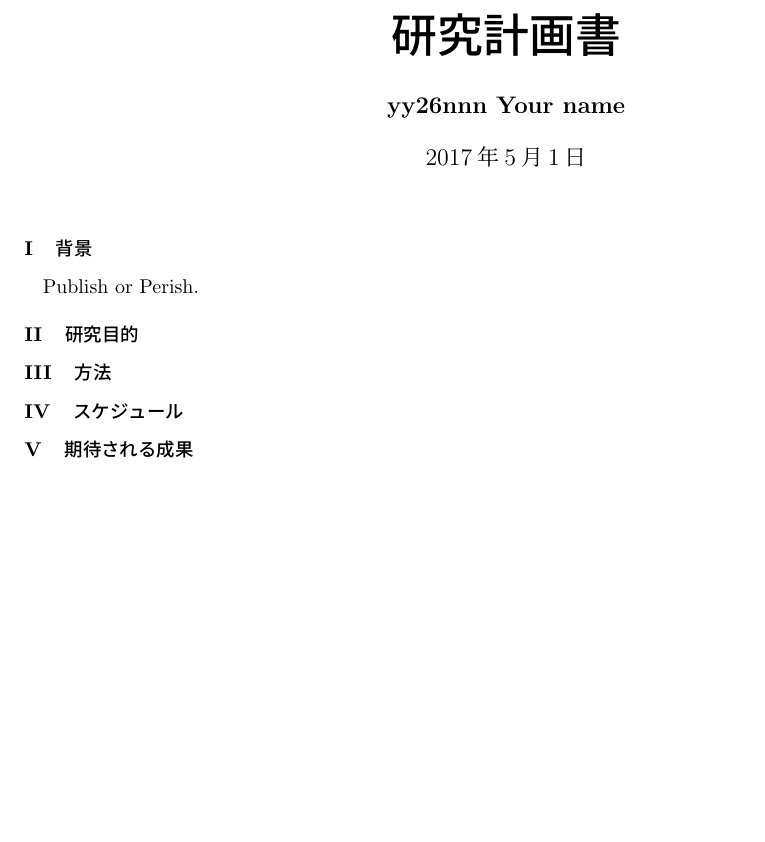
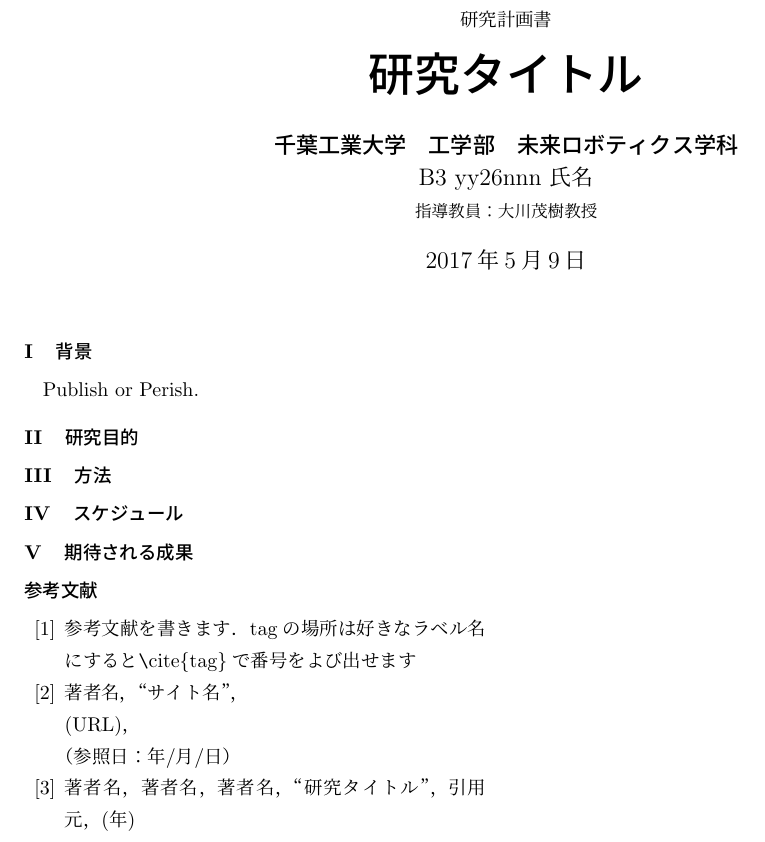
Before and after one commit to oklab-cit/proposal-template, a LaTeX document (main.tex, which reads src/06_reference.tex): part of the page, cut so that both start at the same text, the shorter picture padded with empty space. Compiled offline with upLaTeX and dvipdfmx.

Commit message:
fix title template

```diff
--- a/main.tex
+++ b/main.tex
@@ -5,12 +5,14 @@
 \renewcommand{\thesection}{\Roman{section}}
 
 \begin{document}
-\title{\Huge \bf 研究計画書}
-\author{\bf yy26nnn Your name}
+\title{\normalsize 研究計画書\\ \Huge \bf 研究タイトル}
+\author{\bf 千葉工業大学　工学部　未来ロボティクス学科\\ B3 yy26nnn 氏名\\ \small 指導教員：大川茂樹教授}
+\date{2017年5月9日}%\todayにすると今日になる
 \maketitle
 \input{src/01_background.tex}
 \input{src/02_aim.tex}
 \input{src/03_method.tex}
 \input{src/04_schedule.tex}
 \input{src/05_expected_outcome.tex}
+\input{src/06_reference.tex}
 \end{document}
--- /dev/null
+++ b/src/06_reference.tex
@@ -0,0 +1,5 @@
+\begin{thebibliography}{99}
+\bibitem{tag} 参考文献を書きます．tagの場所は好きなラベル名にすると\verb|\|cite\{tag\}で番号をよび出せます
+\bibitem{web} 著者名，“サイト名”，\\(URL)，\\（参照日：年/月/日）
+\bibitem{paper} 著者名，著者名，著者名，“研究タイトル”，引用元，(年)
+\end{thebibliography}
```
